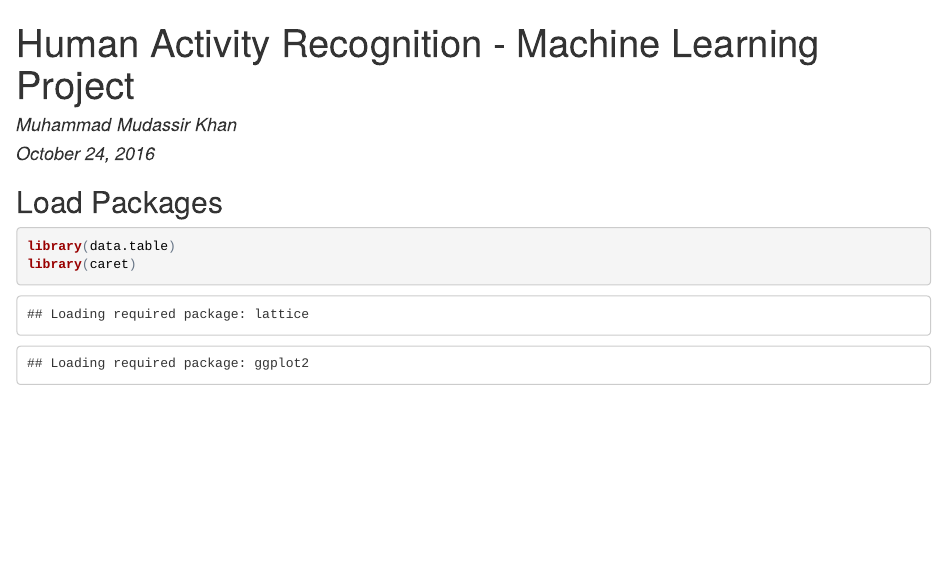
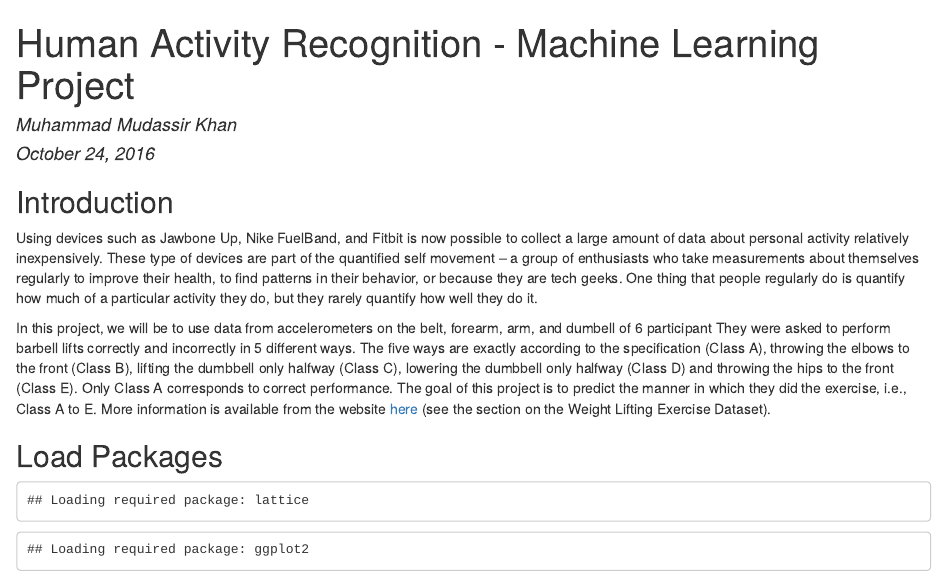
Before and after one commit to mudassirkhan19/practicalmachinelearning, an R Markdown document (index.Rmd): the page in a window 1100 px wide, from its top. The pictures show the output file index.html that the author committed with the source, opened offline.

Commit message:
Added Intro

````diff
--- a/index.Rmd
+++ b/index.Rmd
@@ -8,6 +8,12 @@ output: html_document
 ```{r setup, include=FALSE}
 knitr::opts_chunk$set(echo = TRUE)
 ```
+
+## Introduction
+
+Using devices such as Jawbone Up, Nike FuelBand, and Fitbit is now possible to collect a large amount of data about personal activity relatively inexpensively. These type of devices are part of the quantified self movement – a group of enthusiasts who take measurements about themselves regularly to improve their health, to find patterns in their behavior, or because they are tech geeks. One thing that people regularly do is quantify how much of a particular activity they do, but they rarely quantify how well they do it.
+
+In this project, we will be to use data from accelerometers on the belt, forearm, arm, and dumbell of 6 participant They were asked to perform barbell lifts correctly and incorrectly in 5 different ways. The five ways are exactly according to the specification (Class A), throwing the elbows to the front (Class B), lifting the dumbbell only halfway (Class C), lowering the dumbbell only halfway (Class D) and throwing the hips to the front (Class E). Only Class A corresponds to correct performance. The goal of this project is to predict the manner in which they did the exercise, i.e., Class A to E. More information is available from the website [here][1] (see the section on the Weight Lifting Exercise Dataset).
 
 ## Load Packages
 
````
Also changed, not shown: index.html, index.Rmd (2 more changed lines).
